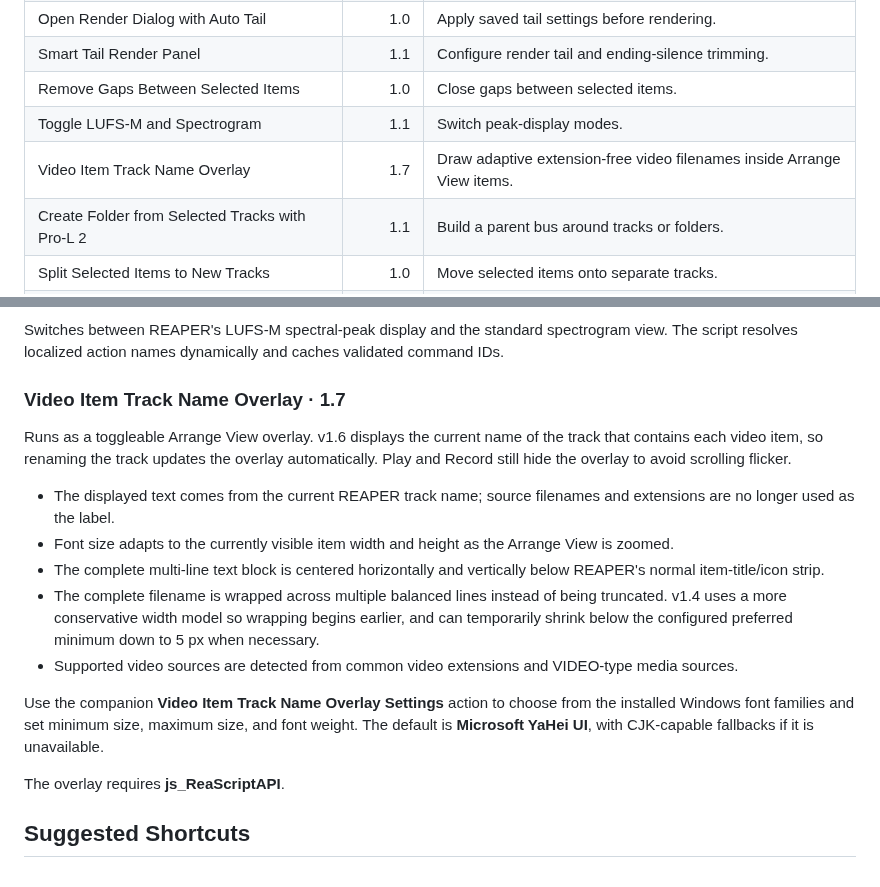
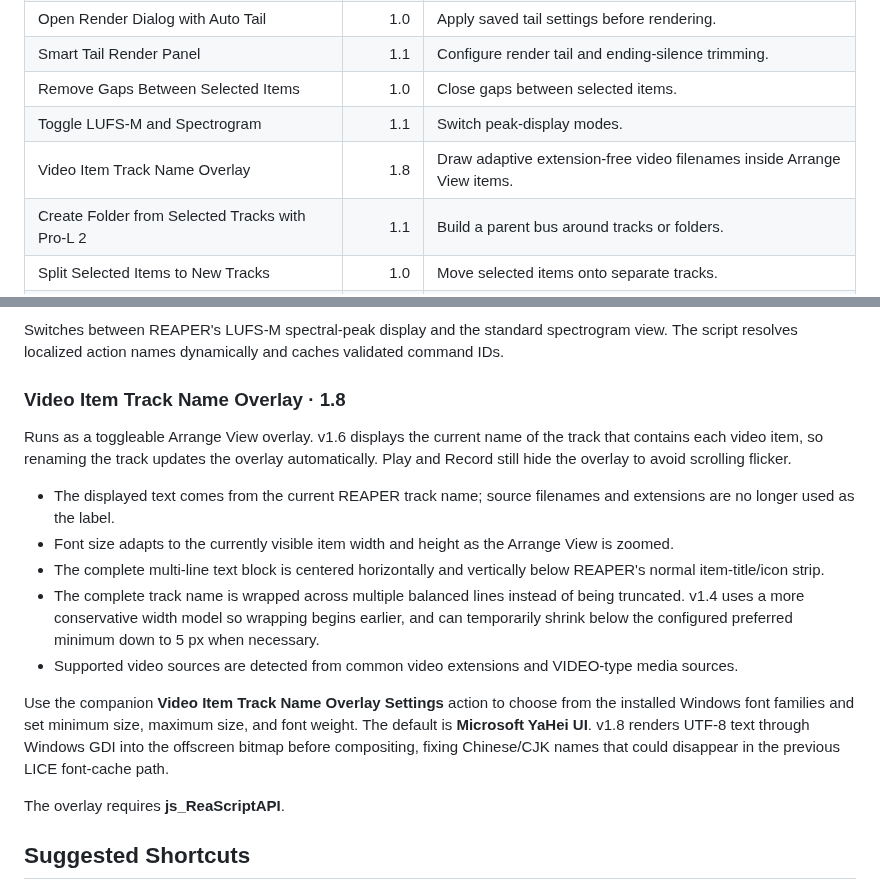
Before and after one commit to Psysia/PsyReaSFX, a Markdown page: docs/REAPER_TOOLS_GUIDE_en-US.md, 2 parts joined by grey strips. Drawn GitHub-style.

Commit message:
Document video overlay v1.8 CJK fix

```diff
--- a/docs/REAPER_TOOLS_GUIDE_en-US.md
+++ b/docs/REAPER_TOOLS_GUIDE_en-US.md
@@ -30,7 +30,7 @@ Utility scripts are stored under `Scripts/Psysia/`. Copy the required `.lua` fil
 | Smart Tail Render Panel | 1.1 | Configure render tail and ending-silence trimming. |
 | Remove Gaps Between Selected Items | 1.0 | Close gaps between selected items. |
 | Toggle LUFS-M and Spectrogram | 1.1 | Switch peak-display modes. |
-| Video Item Track Name Overlay | 1.7 | Draw adaptive extension-free video filenames inside Arrange View items. |
+| Video Item Track Name Overlay | 1.8 | Draw adaptive extension-free video filenames inside Arrange View items. |
 | Create Folder from Selected Tracks with Pro-L 2 | 1.1 | Build a parent bus around tracks or folders. |
 | Split Selected Items to New Tracks | 1.0 | Move selected items onto separate tracks. |
 | Reverse Selected Items in Place | 1.0 | Reverse selected items with one undo step. |
@@ -133,17 +133,17 @@ SWS is optional; when available, it can improve exact subproject path resolution
 
 Switches between REAPER's LUFS-M spectral-peak display and the standard spectrogram view. The script resolves localized action names dynamically and caches validated command IDs.
 
-### Video Item Track Name Overlay · 1.7
+### Video Item Track Name Overlay · 1.8
 
 Runs as a toggleable Arrange View overlay. v1.6 displays the current name of the track that contains each video item, so renaming the track updates the overlay automatically. Play and Record still hide the overlay to avoid scrolling flicker.
 
 - The displayed text comes from the current REAPER track name; source filenames and extensions are no longer used as the label.
 - Font size adapts to the currently visible item width and height as the Arrange View is zoomed.
 - The complete multi-line text block is centered horizontally and vertically below REAPER's normal item-title/icon strip.
-- The complete filename is wrapped across multiple balanced lines instead of being truncated. v1.4 uses a more conservative width model so wrapping begins earlier, and can temporarily shrink below the configured preferred minimum down to 5 px when necessary.
+- The complete track name is wrapped across multiple balanced lines instead of being truncated. v1.4 uses a more conservative width model so wrapping begins earlier, and can temporarily shrink below the configured preferred minimum down to 5 px when necessary.
 - Supported video sources are detected from common video extensions and VIDEO-type media sources.
 
-Use the companion **Video Item Track Name Overlay Settings** action to choose from the installed Windows font families and set minimum size, maximum size, and font weight. The default is **Microsoft YaHei UI**, with CJK-capable fallbacks if it is unavailable.
+Use the companion **Video Item Track Name Overlay Settings** action to choose from the installed Windows font families and set minimum size, maximum size, and font weight. The default is **Microsoft YaHei UI**. v1.8 renders UTF-8 text through Windows GDI into the offscreen bitmap before compositing, fixing Chinese/CJK names that could disappear in the previous LICE font-cache path.
 
 The overlay requires **js_ReaScriptAPI**.
 
```
